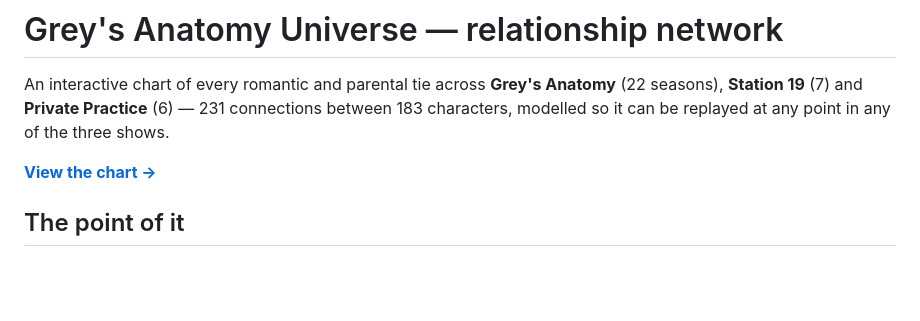
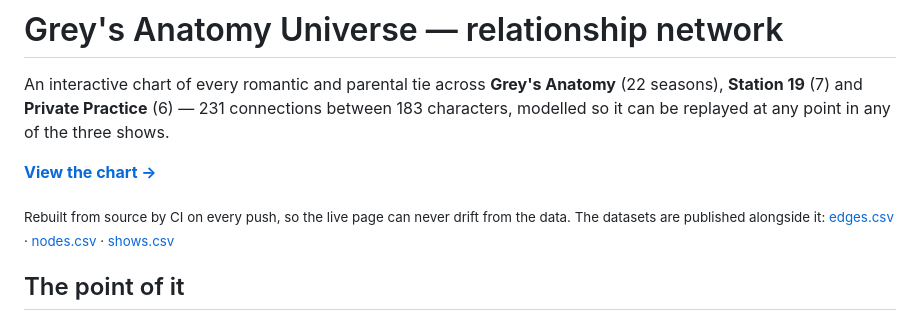
Before and after one commit to sstangle73/greys-network, a Markdown page: README.md, the part around the change. Rendered like a GitHub page; blank space fills up the shorter version.

```diff
--- a/README.md
+++ b/README.md
@@ -5,7 +5,13 @@ An interactive chart of every romantic and parental tie across **Grey's Anatomy*
 between 183 characters, modelled so it can be replayed at any point in any of
 the three shows.
 
-**[View the chart →](https://sstangle73.gitlab.io/greys-network/)**
+**[View the chart →](https://greys-network-4bb08f.gitlab.io/)**
+
+<sub>Rebuilt from source by CI on every push, so the live page can never drift
+from the data. The datasets are published alongside it:
+[edges.csv](https://greys-network-4bb08f.gitlab.io/edges.csv) ·
+[nodes.csv](https://greys-network-4bb08f.gitlab.io/nodes.csv) ·
+[shows.csv](https://greys-network-4bb08f.gitlab.io/shows.csv)</sub>
 
 ## The point of it
 
```
